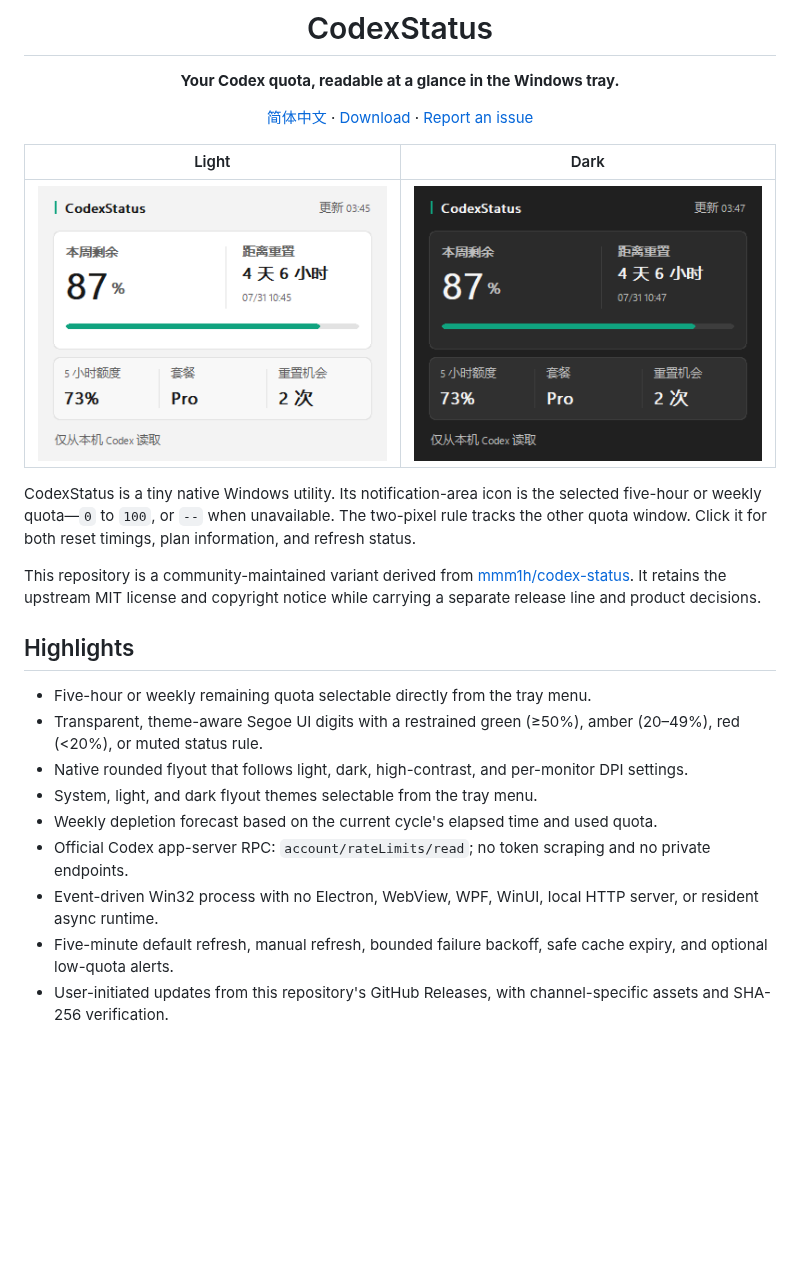
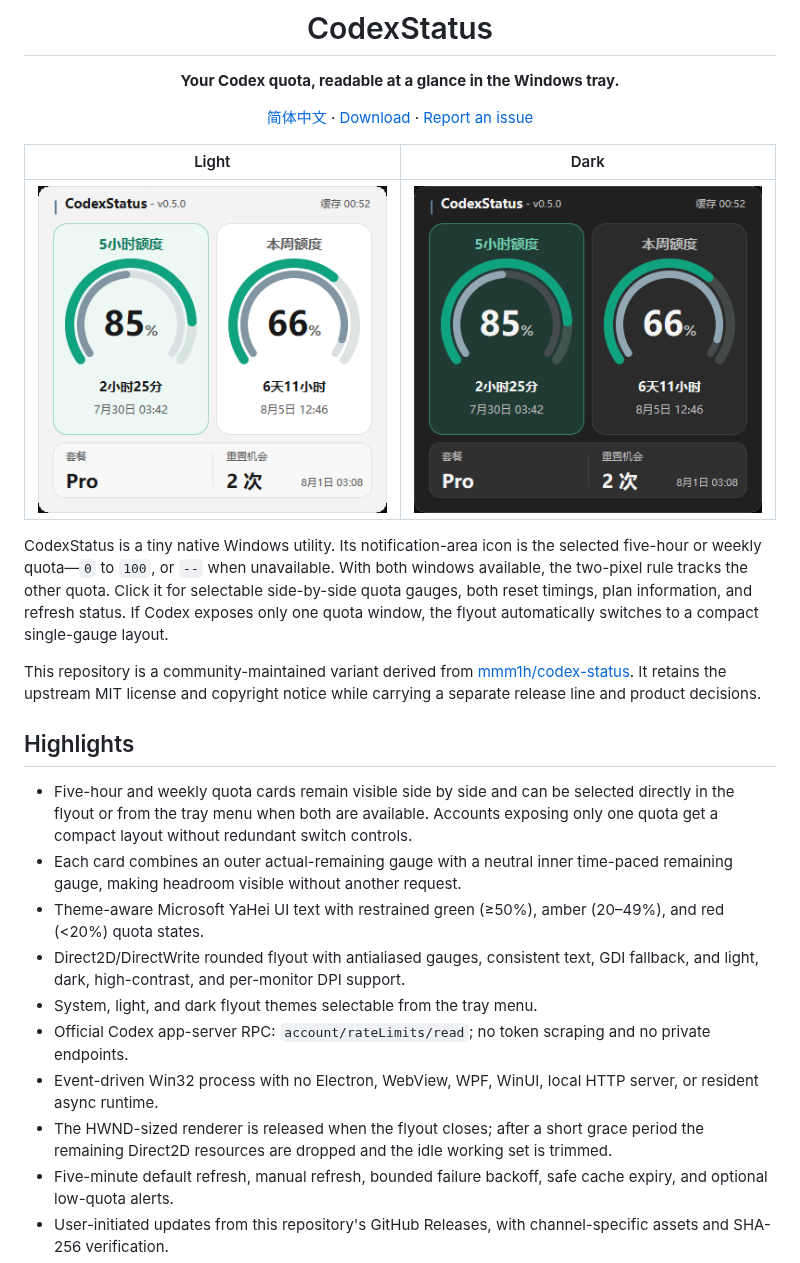
Before and after one commit to bagpipes625-cloud/codex-status, a Markdown page: README.md, the part around one of its changes. Drawn GitHub-style; pictures changed too: assets/screenshots/codexstatus-dark.png, assets/screenshots/codexstatus-light.png; blank space fills up the shorter version.

Commit message:
release: redesign quota UI in v0.5.0

```diff
--- a/README.md
+++ b/README.md
@@ -12,7 +12,7 @@
 |:--:|:--:|
 | ![CodexStatus light quota flyout](assets/screenshots/codexstatus-light.png) | ![CodexStatus dark quota flyout](assets/screenshots/codexstatus-dark.png) |
 
-CodexStatus is a tiny native Windows utility. Its notification-area icon is the selected five-hour or weekly quota—`0` to `100`, or `--` when unavailable. The two-pixel rule tracks the other quota window. Click it for both reset timings, plan information, and refresh status.
+CodexStatus is a tiny native Windows utility. Its notification-area icon is the selected five-hour or weekly quota—`0` to `100`, or `--` when unavailable. With both windows available, the two-pixel rule tracks the other quota. Click it for selectable side-by-side quota gauges, both reset timings, plan information, and refresh status. If Codex exposes only one quota window, the flyout automatically switches to a compact single-gauge layout.
 
 This repository is a community-maintained variant derived from
 [mmm1h/codex-status](https://github.com/mmm1h/codex-status). It retains the
@@ -21,13 +21,21 @@ line and product decisions.
 
 ## Highlights
 
-- Five-hour or weekly remaining quota selectable directly from the tray menu.
-- Transparent, theme-aware Segoe UI digits with a restrained green (≥50%), amber (20–49%), red (<20%), or muted status rule.
-- Native rounded flyout that follows light, dark, high-contrast, and per-monitor DPI settings.
+- Five-hour and weekly quota cards remain visible side by side and can be selected
+  directly in the flyout or from the tray menu when both are available. Accounts
+  exposing only one quota get a compact layout without redundant switch controls.
+- Each card combines an outer actual-remaining gauge with a neutral inner
+  time-paced remaining gauge, making headroom visible without another request.
+- Theme-aware Microsoft YaHei UI text with restrained green (≥50%),
+  amber (20–49%), and red (<20%) quota states.
+- Direct2D/DirectWrite rounded flyout with antialiased gauges, consistent text,
+  GDI fallback, and light, dark, high-contrast, and per-monitor DPI support.
 - System, light, and dark flyout themes selectable from the tray menu.
-- Weekly depletion forecast based on the current cycle's elapsed time and used quota.
 - Official Codex app-server RPC: `account/rateLimits/read`; no token scraping and no private endpoints.
 - Event-driven Win32 process with no Electron, WebView, WPF, WinUI, local HTTP server, or resident async runtime.
+- The HWND-sized renderer is released when the flyout closes; after a short
+  grace period the remaining Direct2D resources are dropped and the idle working
+  set is trimmed.
 - Five-minute default refresh, manual refresh, bounded failure backoff, safe cache expiry, and optional low-quota alerts.
 - User-initiated updates from this repository's GitHub Releases, with channel-specific assets and SHA-256 verification.
 - Single instance, Explorer-restart recovery, multi-monitor placement, and optional start with Windows.
```
Also changed, not shown: other parts of README.md (+17 -11 lines), CHANGELOG.md (+31 -0 lines), README.zh-CN.md (+18 -16 lines), 14 other files.
